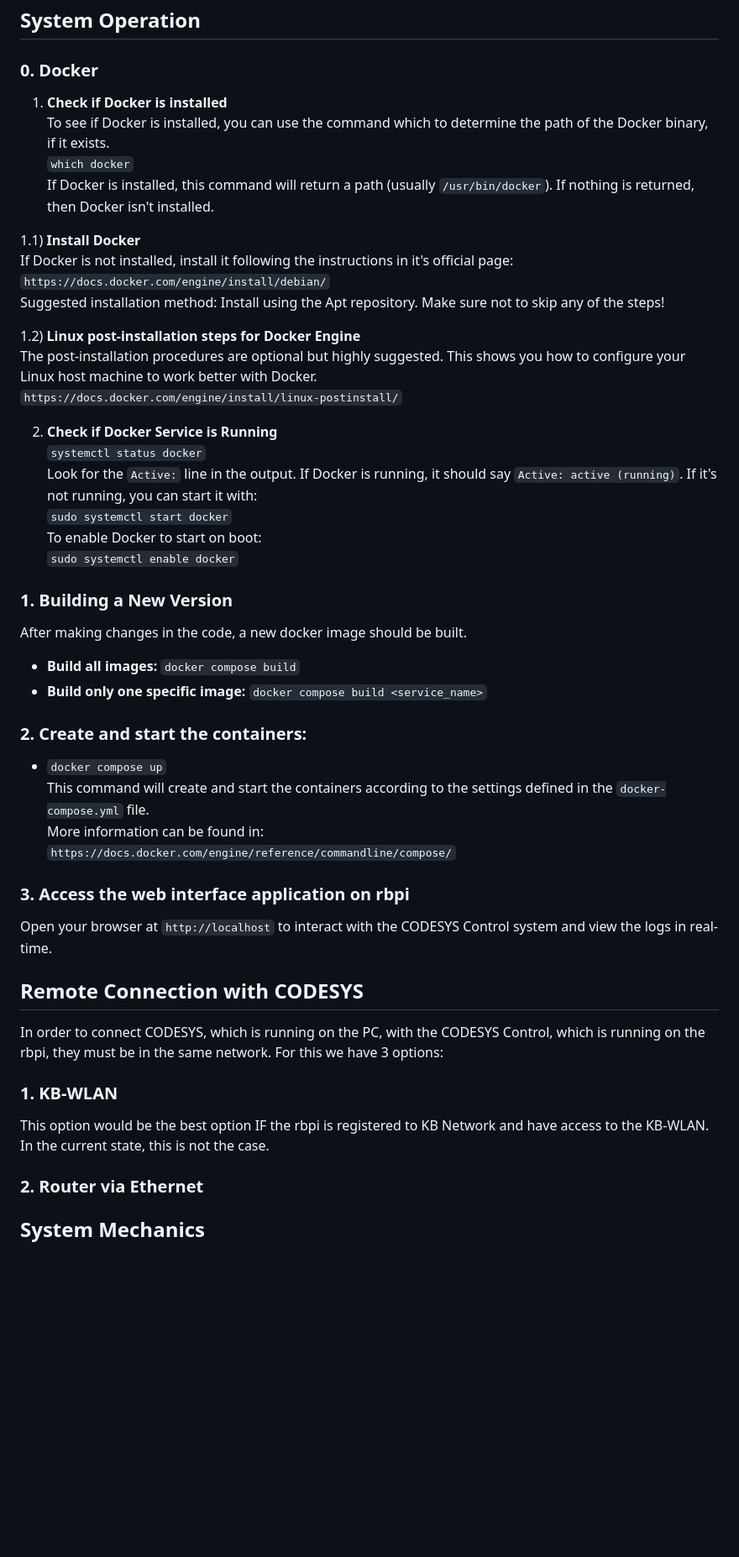
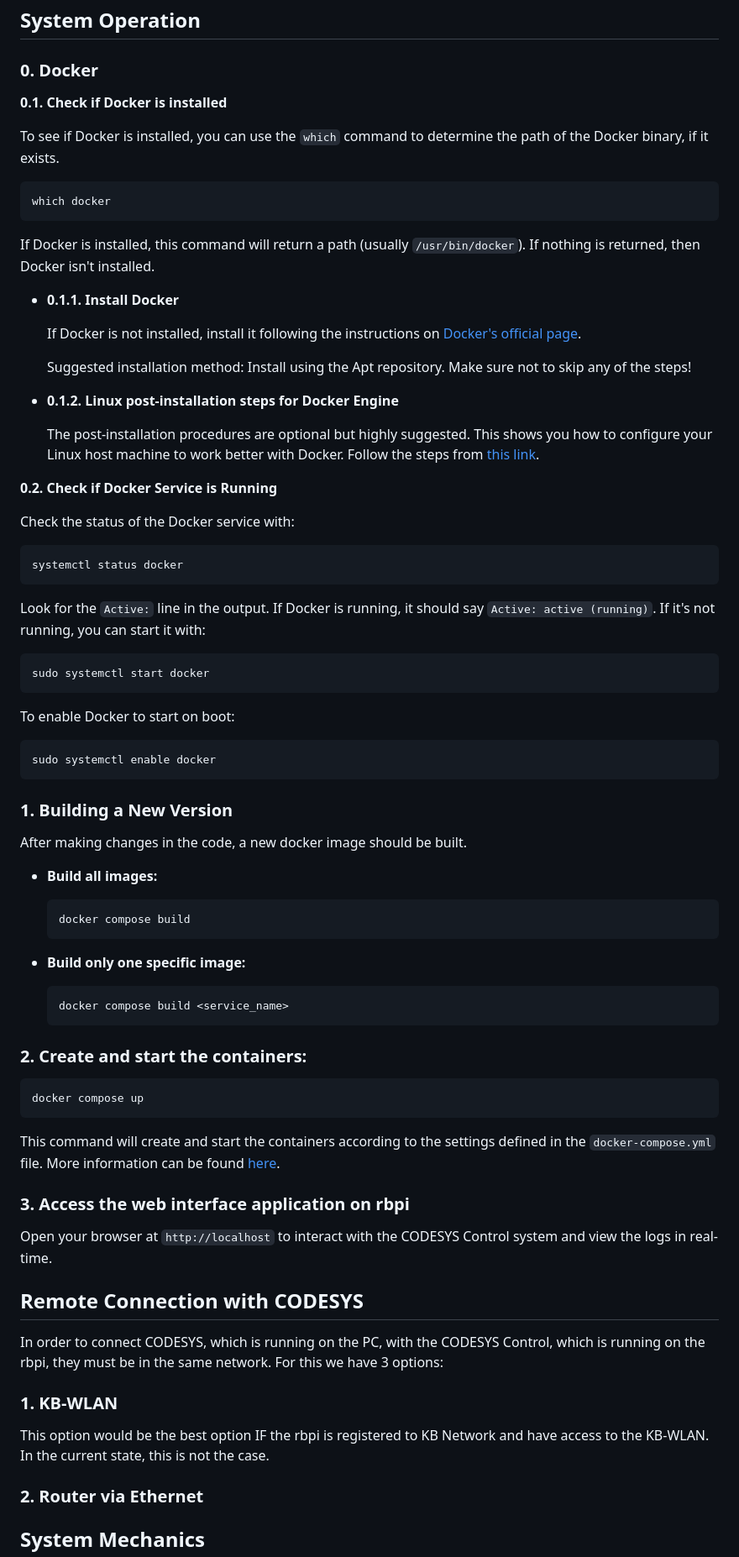
Before and after one commit to basarakcin/kbpi, a Markdown page: README.md, the part around the change. Shown at 84% size. GitHub-like rendering; blank space fills up the shorter version.

````diff
--- a/README.md
+++ b/README.md
@@ -7,48 +7,77 @@ This project deploys a CODESYS Control system and an accompanying web applicatio
 ## System Operation
 
 ### 0. Docker
+**0.1. Check if Docker is installed**
 
-1) **Check if Docker is installed**
-To see if Docker is installed, you can use the command which to determine the path of the Docker binary, if it exists.
-`which docker`
-If Docker is installed, this command will return a path (usually `/usr/bin/docker`). If nothing is returned, then Docker isn't installed.
+   To see if Docker is installed, you can use the `which` command to determine the path of the Docker binary, if it exists.
 
-1.1) **Install Docker**
-If Docker is not installed, install it following the instructions in it's official page:
-`https://docs.docker.com/engine/install/debian/`
-Suggested installation method: Install using the Apt repository.
-Make sure not to skip any of the steps!
+   ```bash
+   which docker
+   ```
 
-1.2) **Linux post-installation steps for Docker Engine**
-The post-installation procedures are optional but highly suggested. This shows you how to configure your Linux host machine to work better with Docker.
-`https://docs.docker.com/engine/install/linux-postinstall/`
+   If Docker is installed, this command will return a path (usually `/usr/bin/docker`). If nothing is returned, then Docker isn't installed.
 
-2) **Check if Docker Service is Running**
-`systemctl status docker`
-Look for the `Active:` line in the output. If Docker is running, it should say `Active: active (running)`. If it's not running, you can start it with:
-`sudo systemctl start docker`
-To enable Docker to start on boot:
-`sudo systemctl enable docker`
+   - **0.1.1. Install Docker**
+
+     If Docker is not installed, install it following the instructions on [Docker's official page](https://docs.docker.com/engine/install/debian/).
+
+     Suggested installation method: Install using the Apt repository. Make sure not to skip any of the steps!
+
+   - **0.1.2. Linux post-installation steps for Docker Engine**
+
+     The post-installation procedures are optional but highly suggested. This shows you how to configure your Linux host machine to work better with Docker. Follow the steps from [this link](https://docs.docker.com/engine/install/linux-postinstall/).
+
+**0.2. Check if Docker Service is Running**
+
+   Check the status of the Docker service with:
+
+   ```bash
+   systemctl status docker
+   ```
+
+   Look for the `Active:` line in the output. If Docker is running, it should say `Active: active (running)`. If it's not running, you can start it with:
+
+   ```bash
+   sudo systemctl start docker
+   ```
+
+   To enable Docker to start on boot:
+
+   ```bash
+   sudo systemctl enable docker
+   ```
 
 ### 1. Building a New Version
-After making changes in the code, a new docker image should be built.
-+ **Build all images:** `docker compose build`
-+ **Build only one specific image:** `docker compose build <service_name>`
+   After making changes in the code, a new docker image should be built.
+
+   - **Build all images:**
+
+     ```bash
+     docker compose build
+     ```
+
+   - **Build only one specific image:**
+
+     ```bash
+     docker compose build <service_name>
+     ```
 
 ### 2. Create and start the containers:
- + `docker compose up`
-This command will create and start the containers according to the settings defined in the `docker-compose.yml` file.
-More information can be found in:
-`https://docs.docker.com/engine/reference/commandline/compose/`
+   ```bash
+   docker compose up
+   ```
+
+   This command will create and start the containers according to the settings defined in the `docker-compose.yml` file. More information can be found [here](https://docs.docker.com/engine/reference/commandline/compose/).
 
 ### 3. Access the web interface application on rbpi
-Open your browser at `http://localhost` to interact with the CODESYS Control system and view the logs in real-time.
+   Open your browser at `http://localhost` to interact with the CODESYS Control system and view the logs in real-time.
 
 ## Remote Connection with CODESYS
 In order to connect CODESYS, which is running on the PC, with the CODESYS Control, which is running on the rbpi, they must be in the same network. For this we have 3 options:
 
 ### 1. KB-WLAN
-This option would be the best option IF the rbpi is registered to KB Network and have access to the KB-WLAN. In the current state, this is not the case.
+   This option would be the best option IF the rbpi is registered to KB Network and have access to the KB-WLAN. In the current state, this is not the case.
+
 ### 2. Router via Ethernet
 
 
````
